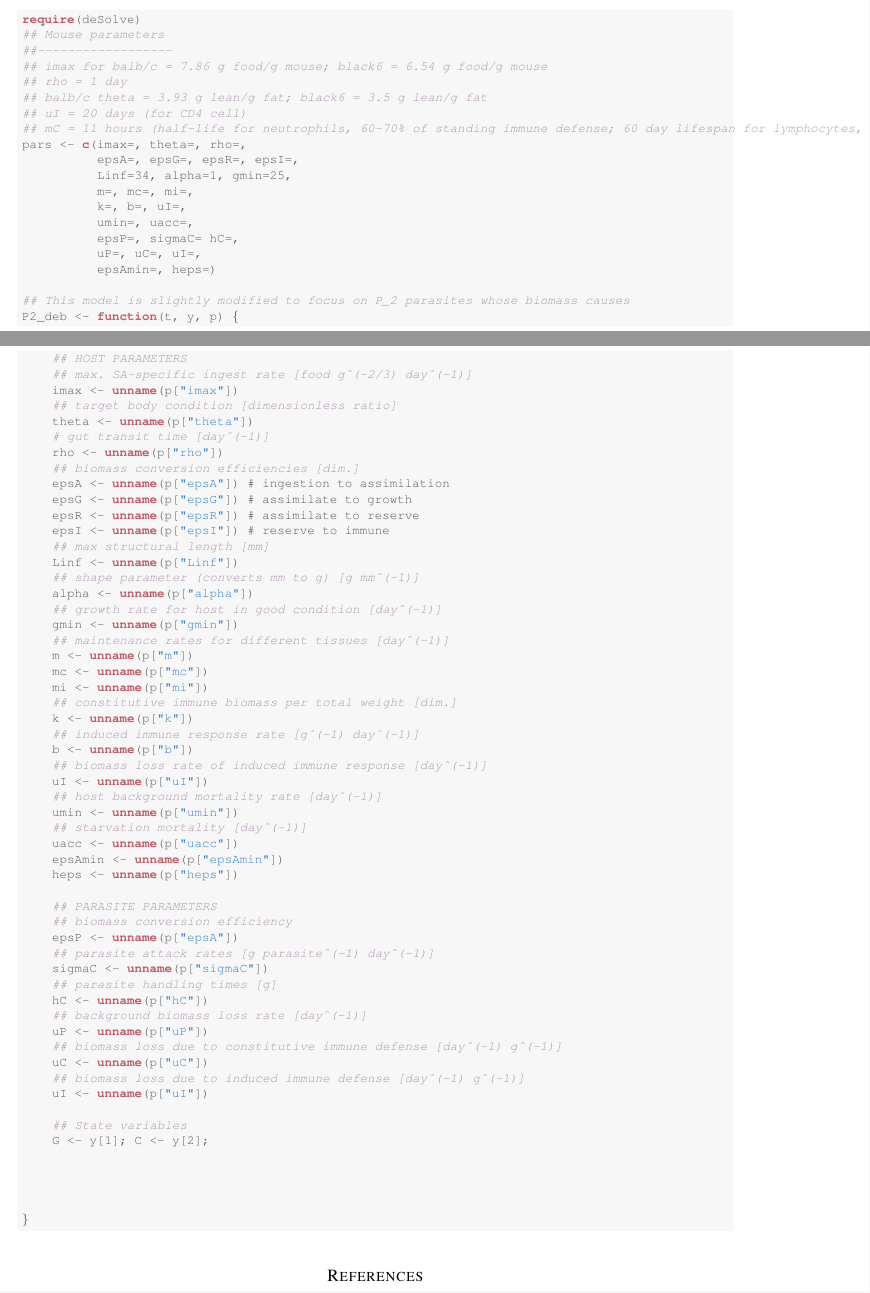
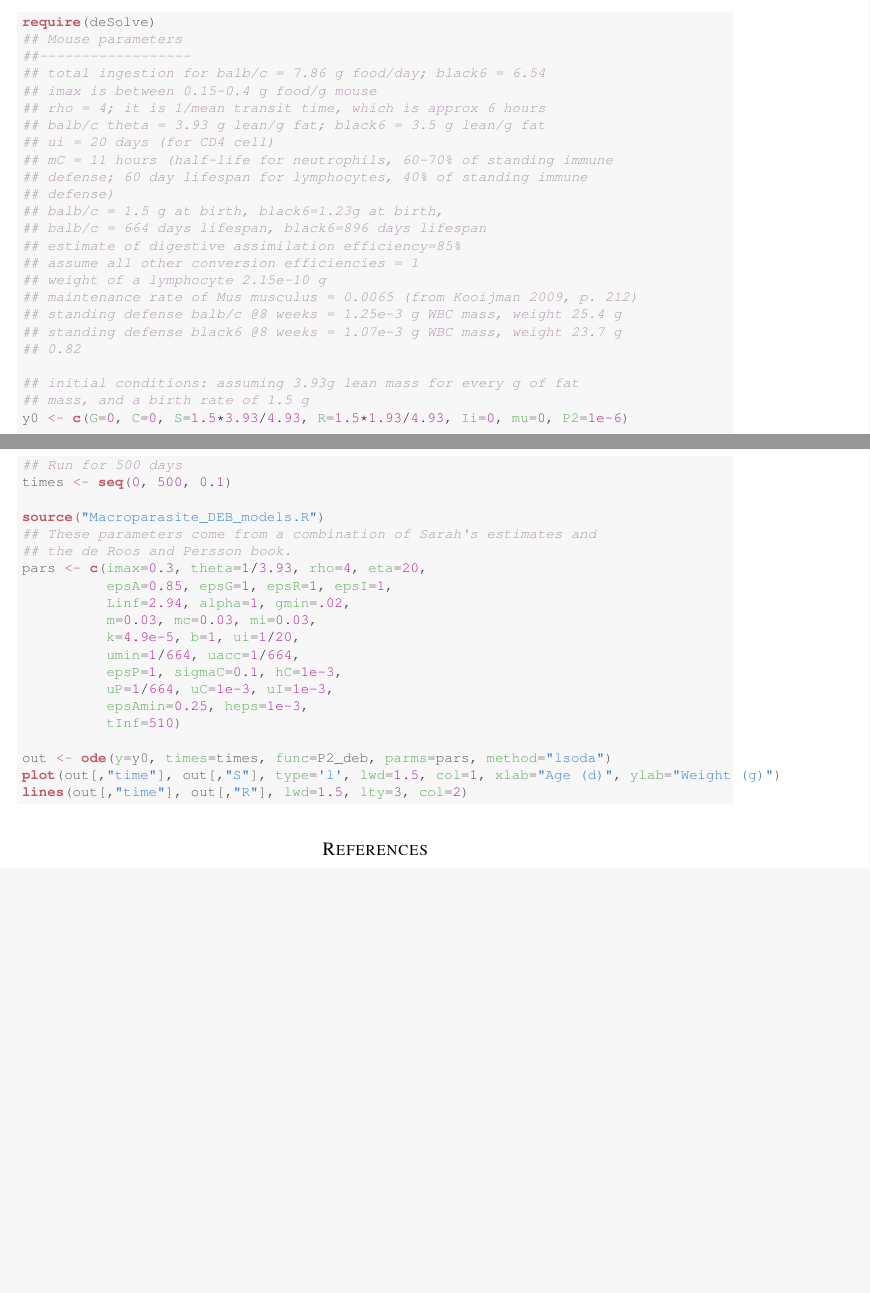
Before and after one commit to claycressler/macroparasite_deb, a LaTeX paper (Macroparasite_DEB.tex): two parts of pages 8 and 9 of 10 before the commit and two parts of pages 9 and 10 of 11 after it, joined at a grey line, cut so that both start at the same text, the shorter picture padded with empty space. Compiled offline with pdfLaTeX.

Commit message:
Implements DE model in R that succesfully captures growth dynamics of a mouse

```diff
--- a/Macroparasite_DEB.tex
+++ b/Macroparasite_DEB.tex
@@ -1,4 +1,4 @@
-\documentclass[11pt,reqno,final,pdftex]{amsart}\usepackage[]{graphicx}\usepackage[]{color}
+\documentclass[12pt,reqno,final,pdftex]{amsart}\usepackage[]{graphicx}\usepackage[]{color}
 %% maxwidth is the original width if it is less than linewidth
 %% otherwise use linewidth (to make sure the graphics do not exceed the margin)
 \makeatletter
@@ -394,90 +406,64 @@ C_G(t)&=\epsilon_G 3 \gamma_{min}\left(\alpha^{1/3}L_{\infty }S(t)^{2/3}-S(t)\ri
 \epsilon_A(P_2) &= \epsilon_A\left(1 - \frac{\epsilon_{A_{\min}} P_2}{H_\epsilon + P_2}\right).
 \end{align}
 
-
 \begin{knitrout}\scriptsize
 \definecolor{shadecolor}{rgb}{0.969, 0.969, 0.969}\color{fgcolor}\begin{kframe}
 \begin{alltt}
-\hlkwd{require}(deSolve)
+\hlkwd{require}\hlstd{(deSolve)}
 \hlcom{## Mouse parameters}
 \hlcom{##------------------}
-\hlcom{## imax for balb/c = 7.86 g food/g mouse; black6 = 6.54 g food/g mouse}
-\hlcom{## rho = 1 day}
+\hlcom{## total ingestion for balb/c = 7.86 g food/day; black6 = 6.54}
+\hlcom{## imax is between 0.15-0.4 g food/g mouse}
+\hlcom{## rho = 4; it is 1/mean transit time, which is approx 6 hours}
 \hlcom{## balb/c theta = 3.93 g lean/g fat; black6 = 3.5 g lean/g fat}
-\hlcom{## uI = 20 days (for CD4 cell)}
-\hlcom{## mC = 11 hours (half-life for neutrophils, 60-70% of standing immune defense; 60 day lifespan for lymphocytes, 40% of standing immune defense)}
-pars <- \hlkwd{c}(imax=, theta=, rho=,
-          epsA=, epsG=, epsR=, epsI=,
-          Linf=34, alpha=1, gmin=25,
-          m=, mc=, mi=,
-          k=, b=, uI=,
-          umin=, uacc=,
-          epsP=, sigmaC= hC=,
-          uP=, uC=, uI=,
-          epsAmin=, heps=)
+\hlcom{## ui = 20 days (for CD4 cell)}
+\hlcom{## mC = 11 hours (half-life for neutrophils, 60-70% of standing immune}
+\hlcom{## defense; 60 day lifespan for lymphocytes, 40% of standing immune}
+\hlcom{## defense)}
+\hlcom{## balb/c = 1.5 g at birth, black6=1.23g at birth,}
+\hlcom{## balb/c = 664 days lifespan, black6=896 days lifespan}
+\hlcom{## estimate of digestive assimilation efficiency=85%}
+\hlcom{## assume all other conversion efficiencies = 1}
+\hlcom{## weight of a lymphocyte 2.15e-10 g}
+\hlcom{## maintenance rate of Mus musculus = 0.0065 (from Kooijman 2009, p. 212)}
+\hlcom{## standing defense balb/c @8 weeks = 1.25e-3 g WBC mass, weight 25.4 g}
+\hlcom{## standing defense black6 @8 weeks = 1.07e-3 g WBC mass, weight 23.7 g}
+\hlcom{## 0.82}
 
-\hlcom{## This model is slightly modified to focus on P_2 parasites whose biomass causes}
-P2_deb <- \hlkwd{function}(t, y, p) \{
-\hlcom{    ## HOST PARAMETERS}
-\hlcom{    ## max. SA-specific ingest rate [food g^(-2/3) day^(-1)]}
-    imax <- \hlkwd{unname}(p[\hlstr{"imax"}])
-\hlcom{    ## target body condition [dimensionless ratio]}
-    theta <- \hlkwd{unname}(p[\hlstr{"theta"}])
-\hlcom{    # gut transit time [day^(-1)]}
-    rho <- \hlkwd{unname}(p[\hlstr{"rho"}])
-\hlcom{    ## biomass conversion efficiencies [dim.]}
-    epsA <- \hlkwd{unname}(p[\hlstr{"epsA"}]) # ingestion to assimilation
-    epsG <- \hlkwd{unname}(p[\hlstr{"epsG"}]) # assimilate to growth
-    epsR <- \hlkwd{unname}(p[\hlstr{"epsR"}]) # assimilate to reserve
-    epsI <- \hlkwd{unname}(p[\hlstr{"epsI"}]) # reserve to immune
-\hlcom{    ## max structural length [mm]}
-    Linf <- \hlkwd{unname}(p[\hlstr{"Linf"}])
-\hlcom{    ## shape parameter (converts mm to g) [g mm^(-1)]}
-    alpha <- \hlkwd{unname}(p[\hlstr{"alpha"}])
-\hlcom{    ## growth rate for host in good condition [day^(-1)]}
-    gmin <- \hlkwd{unname}(p[\hlstr{"gmin"}])
-\hlcom{    ## maintenance rates for different tissues [day^(-1)]}
-    m <- \hlkwd{unname}(p[\hlstr{"m"}])
-    mc <- \hlkwd{unname}(p[\hlstr{"mc"}])
-    mi <- \hlkwd{unname}(p[\hlstr{"mi"}])
-\hlcom{    ## constitutive immune biomass per total weight [dim.]}
-    k <- \hlkwd{unname}(p[\hlstr{"k"}])
-\hlcom{    ## induced immune response rate [g^(-1) day^(-1)]}
-    b <- \hlkwd{unname}(p[\hlstr{"b"}])
-\hlcom{    ## biomass loss rate of induced immune response [day^(-1)]}
-    uI <- \hlkwd{unname}(p[\hlstr{"uI"}])
-\hlcom{    ## host background mortality rate [day^(-1)]}
-    umin <- \hlkwd{unname}(p[\hlstr{"umin"}])
-\hlcom{    ## starvation mortality [day^(-1)]}
-    uacc <- \hlkwd{unname}(p[\hlstr{"uacc"}])
-    epsAmin <- \hlkwd{unname}(p[\hlstr{"epsAmin"}])
-    heps <- \hlkwd{unname}(p[\hlstr{"heps"}])
+\hlcom{## initial conditions: assuming 3.93g lean mass for every g of fat}
+\hlcom{## mass, and a birth rate of 1.5 g}
+\hlstd{y0} \hlkwb{<-} \hlkwd{c}\hlstd{(}\hlkwc{G}\hlstd{=}\hlnum{0}\hlstd{,} \hlkwc{C}\hlstd{=}\hlnum{0}\hlstd{,} \hlkwc{S}\hlstd{=}\hlnum{1.5}\hlopt{*}\hlnum{3.93}\hlopt{/}\hlnum{4.93}\hlstd{,} \hlkwc{R}\hlstd{=}\hlnum{1.5}\hlopt{*}\hlnum{1.93}\hlopt{/}\hlnum{4.93}\hlstd{,} \hlkwc{Ii}\hlstd{=}\hlnum{0}\hlstd{,} \hlkwc{mu}\hlstd{=}\hlnum{0}\hlstd{,} \hlkwc{P2}\hlstd{=}\hlnum{1e-6}\hlstd{)}
 
-\hlcom{    ## PARASITE PARAMETERS}
-\hlcom{    ## biomass conversion efficiency}
-    epsP <- \hlkwd{unname}(p[\hlstr{"epsA"}])
-\hlcom{    ## parasite attack rates [g parasite^(-1) day^(-1)]}
-    sigmaC <- \hlkwd{unname}(p[\hlstr{"sigmaC"}])
-\hlcom{    ## parasite handling times [g]}
-    hC <- \hlkwd{unname}(p[\hlstr{"hC"}])
-\hlcom{    ## background biomass loss rate [day^(-1)]}
-    uP <- \hlkwd{unname}(p[\hlstr{"uP"}])
-\hlcom{    ## biomass loss due to constitutive immune defense [day^(-1) g^(-1)]}
-    uC <- \hlkwd{unname}(p[\hlstr{"uC"}])
-\hlcom{    ## biomass loss due to induced immune defense [day^(-1) g^(-1)]}
-    uI <- \hlkwd{unname}(p[\hlstr{"uI"}])
+\hlcom{## Run for 500 days}
+\hlstd{times} \hlkwb{<-} \hlkwd{seq}\hlstd{(}\hlnum{0}\hlstd{,} \hlnum{500}\hlstd{,} \hlnum{0.1}\hlstd{)}
 
-\hlcom{    ## State variables}
-    G <- y[1]; C <- y[2];
+\hlkwd{source}\hlstd{(}\hlstr{"Macroparasite_DEB_models.R"}\hlstd{)}
+\hlcom{## These parameters come from a combination of Sarah's estimates and}
+\hlcom{## the de Roos and Persson book.}
+\hlstd{pars} \hlkwb{<-} \hlkwd{c}\hlstd{(}\hlkwc{imax}\hlstd{=}\hlnum{0.3}\hlstd{,} \hlkwc{theta}\hlstd{=}\hlnum{1}\hlopt{/}\hlnum{3.93}\hlstd{,} \hlkwc{rho}\hlstd{=}\hlnum{4}\hlstd{,} \hlkwc{eta}\hlstd{=}\hlnum{20}\hlstd{,}
+          \hlkwc{epsA}\hlstd{=}\hlnum{0.85}\hlstd{,} \hlkwc{epsG}\hlstd{=}\hlnum{1}\hlstd{,} \hlkwc{epsR}\hlstd{=}\hlnum{1}\hlstd{,} \hlkwc{epsI}\hlstd{=}\hlnum{1}\hlstd{,}
+          \hlkwc{Linf}\hlstd{=}\hlnum{2.94}\hlstd{,} \hlkwc{alpha}\hlstd{=}\hlnum{1}\hlstd{,} \hlkwc{gmin}\hlstd{=}\hlnum{.02}\hlstd{,}
+          \hlkwc{m}\hlstd{=}\hlnum{0.03}\hlstd{,} \hlkwc{mc}\hlstd{=}\hlnum{0.03}\hlstd{,} \hlkwc{mi}\hlstd{=}\hlnum{0.03}\hlstd{,}
+          \hlkwc{k}\hlstd{=}\hlnum{4.9e-5}\hlstd{,} \hlkwc{b}\hlstd{=}\hlnum{1}\hlstd{,} \hlkwc{ui}\hlstd{=}\hlnum{1}\hlopt{/}\hlnum{20}\hlstd{,}
+          \hlkwc{umin}\hlstd{=}\hlnum{1}\hlopt{/}\hlnum{664}\hlstd{,} \hlkwc{uacc}\hlstd{=}\hlnum{1}\hlopt{/}\hlnum{664}\hlstd{,}
+          \hlkwc{epsP}\hlstd{=}\hlnum{1}\hlstd{,} \hlkwc{sigmaC}\hlstd{=}\hlnum{0.1}\hlstd{,} \hlkwc{hC}\hlstd{=}\hlnum{1e-3}\hlstd{,}
+          \hlkwc{uP}\hlstd{=}\hlnum{1}\hlopt{/}\hlnum{664}\hlstd{,} \hlkwc{uC}\hlstd{=}\hlnum{1e-3}\hlstd{,} \hlkwc{uI}\hlstd{=}\hlnum{1e-3}\hlstd{,}
+          \hlkwc{epsAmin}\hlstd{=}\hlnum{0.25}\hlstd{,} \hlkwc{heps}\hlstd{=}\hlnum{1e-3}\hlstd{,}
+          \hlkwc{tInf}\hlstd{=}\hlnum{510}\hlstd{)}
+
+\hlstd{out} \hlkwb{<-} \hlkwd{ode}\hlstd{(}\hlkwc{y}\hlstd{=y0,} \hlkwc{times}\hlstd{=times,} \hlkwc{func}\hlstd{=P2_deb,} \hlkwc{parms}\hlstd{=pars,} \hlkwc{method}\hlstd{=}\hlstr{"lsoda"}\hlstd{)}
+\hlkwd{plot}\hlstd{(out[,}\hlstr{"time"}\hlstd{], out[,}\hlstr{"S"}\hlstd{],} \hlkwc{type}\hlstd{=}\hlstr{'l'}\hlstd{,} \hlkwc{lwd}\hlstd{=}\hlnum{1.5}\hlstd{,} \hlkwc{col}\hlstd{=}\hlnum{1}\hlstd{,} \hlkwc{xlab}\hlstd{=}\hlstr{"Age (d)"}\hlstd{,} \hlkwc{ylab}\hlstd{=}\hlstr{"Weight (g)"}\hlstd{)}
+\hlkwd{lines}\hlstd{(out[,}\hlstr{"time"}\hlstd{], out[,}\hlstr{"R"}\hlstd{],} \hlkwc{lwd}\hlstd{=}\hlnum{1.5}\hlstd{,} \hlkwc{lty}\hlstd{=}\hlnum{3}\hlstd{,} \hlkwc{col}\hlstd{=}\hlnum{2}\hlstd{)}
+\end{alltt}
+\end{kframe}\begin{figure}
+
+\includegraphics[width=\linewidth]{figure/unnamed-chunk-2-1} \hfill{}
+
+\caption[Proving that this parameter set produces something vaguely mouselike]{Proving that this parameter set produces something vaguely mouselike; the solid black line shows structural biomass and the dashed red line shows reserve biomass.\label{fig:unnamed-chunk-2}}
+\end{figure}
 
 
-
-
-\}
-\end{alltt}
-\end{kframe}
 \end{knitrout}
-
 
 \bibliographystyle{ecology.bst}
 \bibliography{Biblio.bib}
```
Also changed, not shown: Macroparasite_DEB.pdf, figure/unnamed-chunk-2-1.png (added), Macroparasite_DEB.tex (22 more changed lines), 22 other files.
